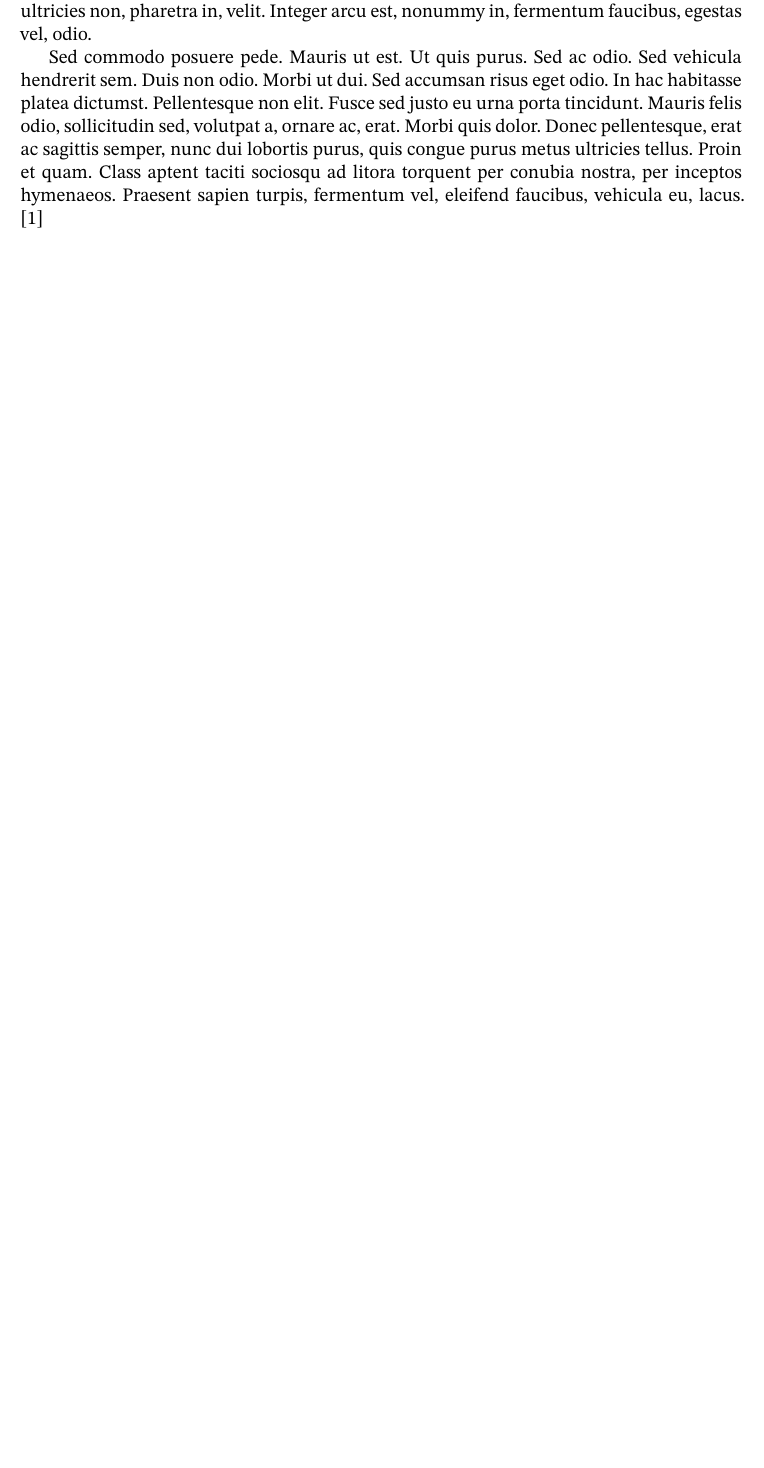
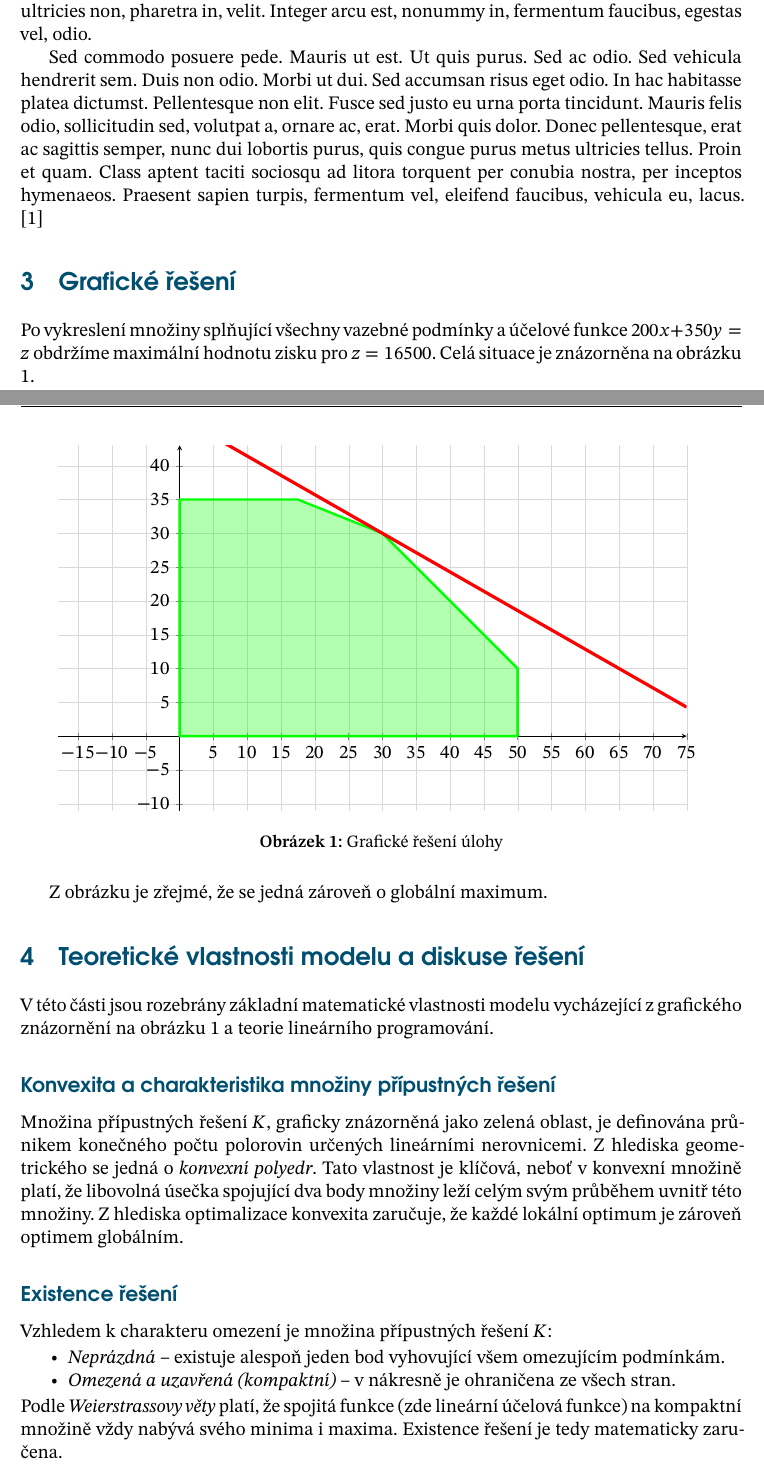
Before and after one commit to PapirovyBukanyr/SOP-2026-A, a LaTeX document (ukol_2/sablona-main.tex, which reads ukol_2/kapitoly/kapitola3-graficke_reseni-geogebra.tex, ukol_2/kapitoly/kapitola3.tex, ukol_2/kapitoly/kapitola4.tex): part of page 11 of 15 before the commit and two parts of pages 11 and 12 of 16 after it, the two joined at a grey line, cut so that both start at the same text, the shorter picture padded with empty space. Compiled offline with XeLaTeX.

Commit message:
Tak je to všechno

```diff
--- /dev/null
+++ b/ukol_2/kapitoly/kapitola3-graficke_reseni-geogebra.tex
@@ -0,0 +1,26 @@
+\begin{tikzpicture}[line cap=round,line join=round,>=triangle 45]
+	\begin{axis}[
+		x=1.5mm, y=1.5mm,
+		axis lines=middle,
+		ymajorgrids=true,
+		xmajorgrids=true,
+		grid style={line width=.1pt, draw=gray!30}, % Jemnější mřížka
+		xmin=-18, xmax=75,
+		ymin=-11, ymax=43,
+		xtick={-15,-10,...,75},
+		ytick={-10,-5,...,40},
+		]
+		% Zelená plocha - jen jednou a s uzavřeným cyklem
+		\fill[color=qqffqq, fill opacity=0.3]
+		(0,35) -- (0,0) -- (50,0) -- (50,10) -- (30,30) -- (17.5,35) -- cycle;
+
+		% Obrys zelené plochy (pokud ho chcete výrazný)
+		\draw[line width=1.5pt, color=qqffqq]
+		(0,35) -- (0,0) -- (50,0) -- (50,10) -- (30,30) -- (17.5,35) -- cycle;
+
+		% Červená čára
+		\draw [line width=2pt, color=ffqqqq, domain=-18:75, samples=2]
+		plot(\x,{(--16500-200*\x)/350});
+
+	\end{axis}
+\end{tikzpicture}
--- /dev/null
+++ b/ukol_2/kapitoly/kapitola3.tex
@@ -0,0 +1,12 @@
+\documentclass[../sablona-main.tex]{subfiles}
+
+\begin{document}
+	\section{Grafické řešení}
+	Po vykreslení množiny splňující všechny vazebné podmínky a účelové funkce $200x+350y=z$ obdržíme maximální hodnotu zisku pro $z=16500$. Celá situace je znázorněna na obrázku \ref{fig: Graficke reseni}.
+	\begin{figure}[H]
+		\centering
+		\input{kapitola3-graficke_reseni-geogebra.tex}
+		\caption{Grafické řešení úlohy} \label{fig: Graficke reseni}
+	\end{figure}
+	Z obrázku je zřejmé, že se jedná zároveň o globální maximum.
+\end{document}
--- /dev/null
+++ b/ukol_2/kapitoly/kapitola4.tex
@@ -0,0 +1,17 @@
+\documentclass[../sablona-main.tex]{subfiles}
+
+\begin{document}
+\section{Teoretické vlastnosti modelu a diskuse řešení}
+
+V této části jsou rozebrány základní matematické vlastnosti modelu vycházející z grafického znázornění na obrázku \ref{fig: Graficke reseni} a teorie lineárního programování.
+
+\subsection*{Konvexita a charakteristika množiny přípustných řešení}
+Množina přípustných řešení $K$, graficky znázorněná jako zelená oblast, je definována průnikem konečného počtu polorovin určených lineárními nerovnicemi. Z hlediska geometrického se jedná o \emph{konvexní polyedr}. Tato vlastnost je klíčová, neboť v konvexní množině platí, že libovolná úsečka spojující dva body množiny leží celým svým průběhem uvnitř této množiny. Z hlediska optimalizace konvexita zaručuje, že každé lokální optimum je zároveň optimem globálním.
+
+\subsection*{Existence řešení}
+Vzhledem k charakteru omezení je množina přípustných řešení $K$:
+\begin{itemize}
+	\item \emph{Neprázdná} – existuje alespoň jeden bod vyhovující všem omezujícím podmínkám.
+	\item \emph{Omezená a uzavřená (kompaktní)} – v nákresně je ohraničena ze všech stran.
+\end{itemize}
+Podle \emph{Weierstrassovy věty} platí, že spojitá funkce (zde lineární účelová funkce) na kompaktní množině vždy nabývá svého minima i maxima. Existence řešení je tedy matematicky zaručena.
--- a/ukol_2/sablona-main.tex
+++ b/ukol_2/sablona-main.tex
@@ -207,6 +207,16 @@ bibencoding=UTF8
 
 %%%%%%%%%%%%%%%%%%%%%%%%%%%%%%%%%%%%%%%%%%%%%%%%%%%%%%%%%%%%%%%%%%%%%%
 
+\usepackage{pgfplots}
+\pgfplotsset{compat=1.15}
+\usepackage{mathrsfs}
+\usetikzlibrary{arrows}
+\pagestyle{empty}
+\definecolor{ffqqqq}{rgb}{1,0,0}
+\definecolor{qqffqq}{rgb}{0,1,0}
+
+%%%%%%%%%%%%%%%%%%%%%%%%%%%%%%%%%%%%
+
 \begin{document}
 	% --- STRANKY SABLONY ---
 	\subfile{sablony/titulniList.tex}
```
Also changed, not shown: ukol_2/sablona-main.pdf, ukol_2/kapitoly/kapitola4.tex (13 more changed lines), ukol_2/sablona-main.tex (2 more changed lines), 1 other file.
